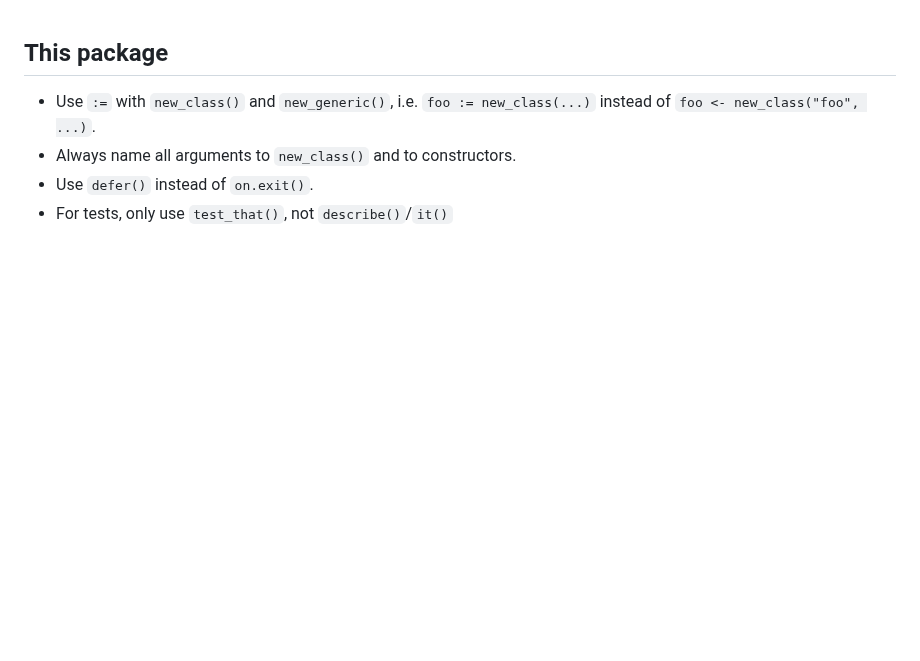
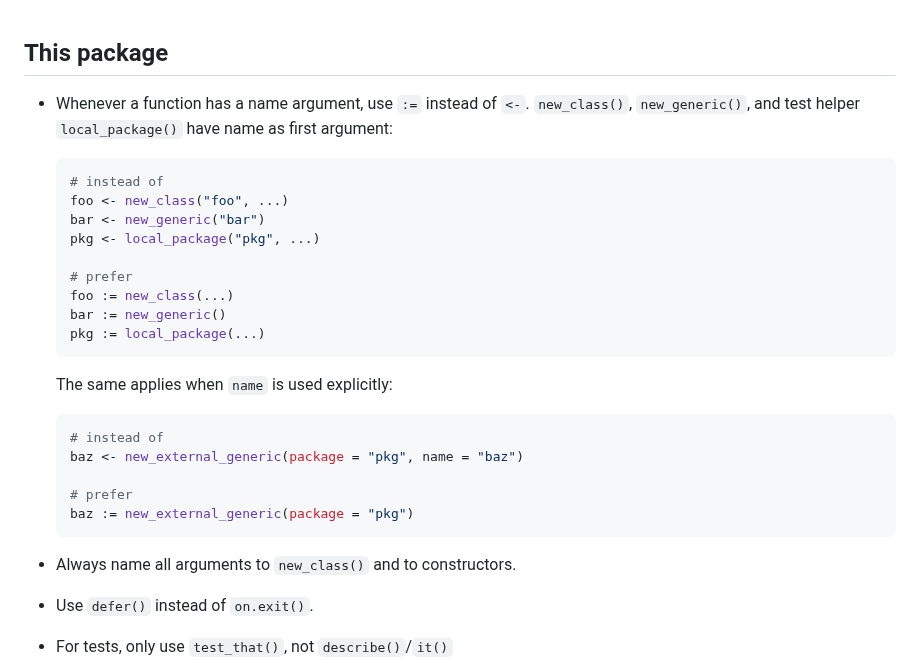
Before and after one commit to RConsortium/S7, a Markdown page: AGENTS.md, the part around the change. GitHub-like rendering; blank space fills up the shorter version.

Commit message:
Be more specific about `:=` usage

````diff
--- a/AGENTS.md
+++ b/AGENTS.md
@@ -1,6 +1,31 @@
 ## This package
 
-* Use `:=` with `new_class()` and `new_generic()`, i.e. `foo := new_class(...)` instead of `foo <- new_class("foo", ...)`.
+* Whenever a function has a name argument, use `:=` instead of `<-`.
+  `new_class()`, `new_generic()`, and test helper `local_package()`
+  have name as first argument:
+
+    ```R
+    # instead of
+    foo <- new_class("foo", ...)
+    bar <- new_generic("bar")
+    pkg <- local_package("pkg", ...)
+
+    # prefer
+    foo := new_class(...)
+    bar := new_generic()
+    pkg := local_package(...)
+    ```
+
+    The same applies when `name` is used explicitly:
+
+    ```R
+    # instead of
+    baz <- new_external_generic(package = "pkg", name = "baz")
+
+    # prefer
+    baz := new_external_generic(package = "pkg")
+    ```
+
 * Always name all arguments to `new_class()` and to constructors.
 * Use `defer()` instead of `on.exit()`.
 * For tests, only use `test_that()`, not `describe()`/`it()`
````
